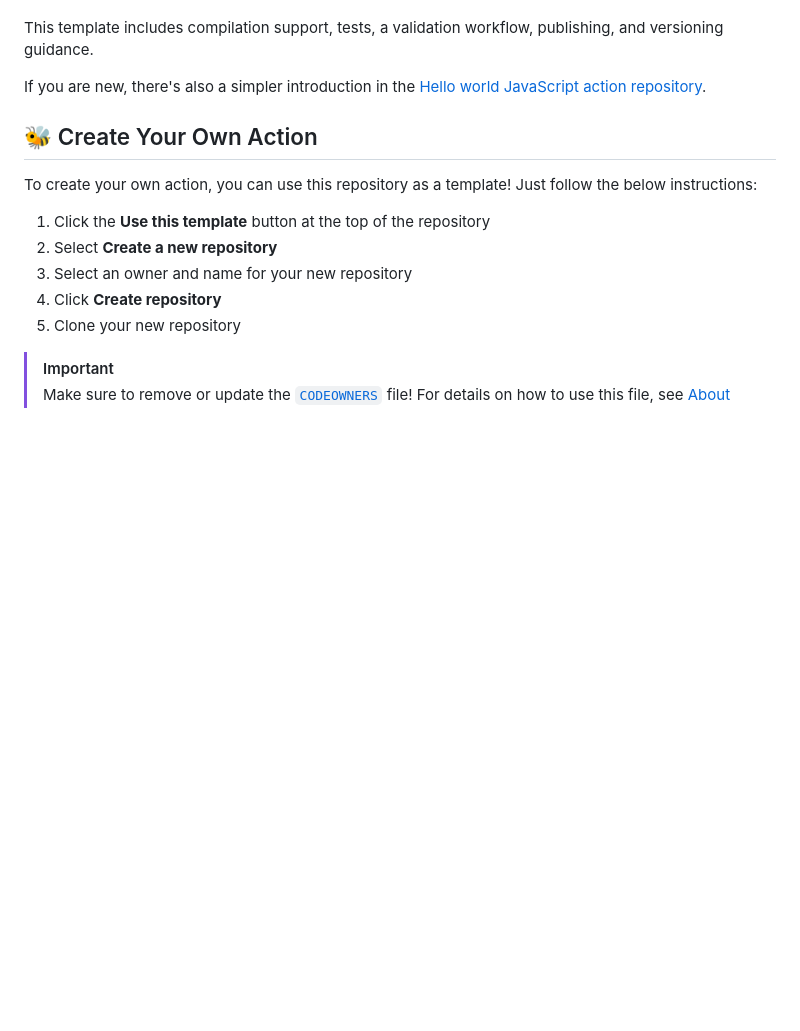
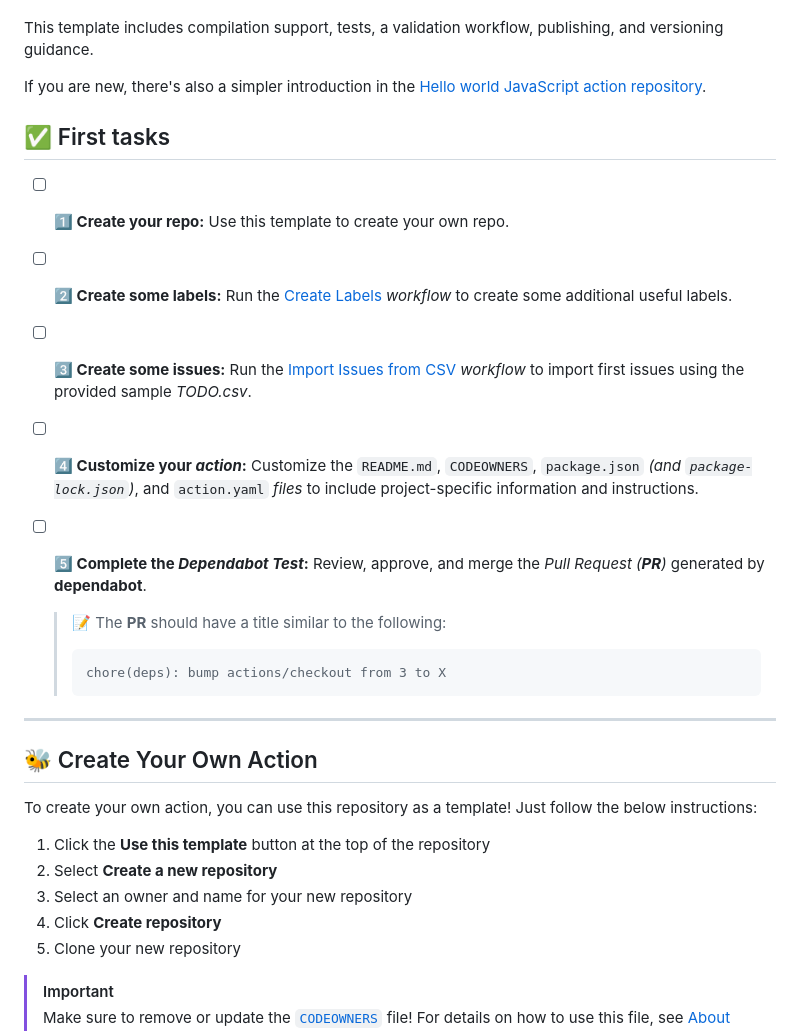
Before and after one commit to stairwaytowonderland/typescript-action-template, a Markdown page: README.md, the part around the change. Drawn GitHub-style; blank space fills up the shorter version.

Commit message:
docs: update README [skip ci]

````diff
--- a/README.md
+++ b/README.md
@@ -12,6 +12,27 @@ publishing, and versioning guidance.
 
 If you are new, there's also a simpler introduction in the
 [Hello world JavaScript action repository](https://github.com/actions/hello-world-javascript-action).
+
+## :white_check_mark: First tasks
+
+- [ ] **:one: Create your repo:** Use this template to create your own repo.
+- [ ] **:two: Create some labels:** Run the [Create Labels](https://github.com/stairwaytowonderland/repository-template/actions/workflows/create-labels.yaml)
+_workflow_ to create some additional useful labels.
+- [ ] **:three: Create some issues:** Run the [Import Issues from CSV](https://github.com/stairwaytowonderland/repository-template/actions/workflows/import-csv-issues.yaml)
+  _workflow_ to import first issues using the provided sample _TODO.csv_.
+- [ ] **:four: Customize your _action_:**
+  Customize the `README.md`, `CODEOWNERS`, `package.json` _(and `package-lock.json`)_, and `action.yaml` _files_ to
+  include project-specific information and instructions.
+- [ ] **:five: Complete the _Dependabot Test_:**
+  Review, approve, and merge the _Pull Request (**PR**)_ generated by **dependabot**.
+
+  > :memo: The **PR** should have a title similar to the following:
+  >
+  > ```none
+  > chore(deps): bump actions/checkout from 3 to X
+  > ```
+
+---
 
 ## :honeybee: Create Your Own Action
 
````
